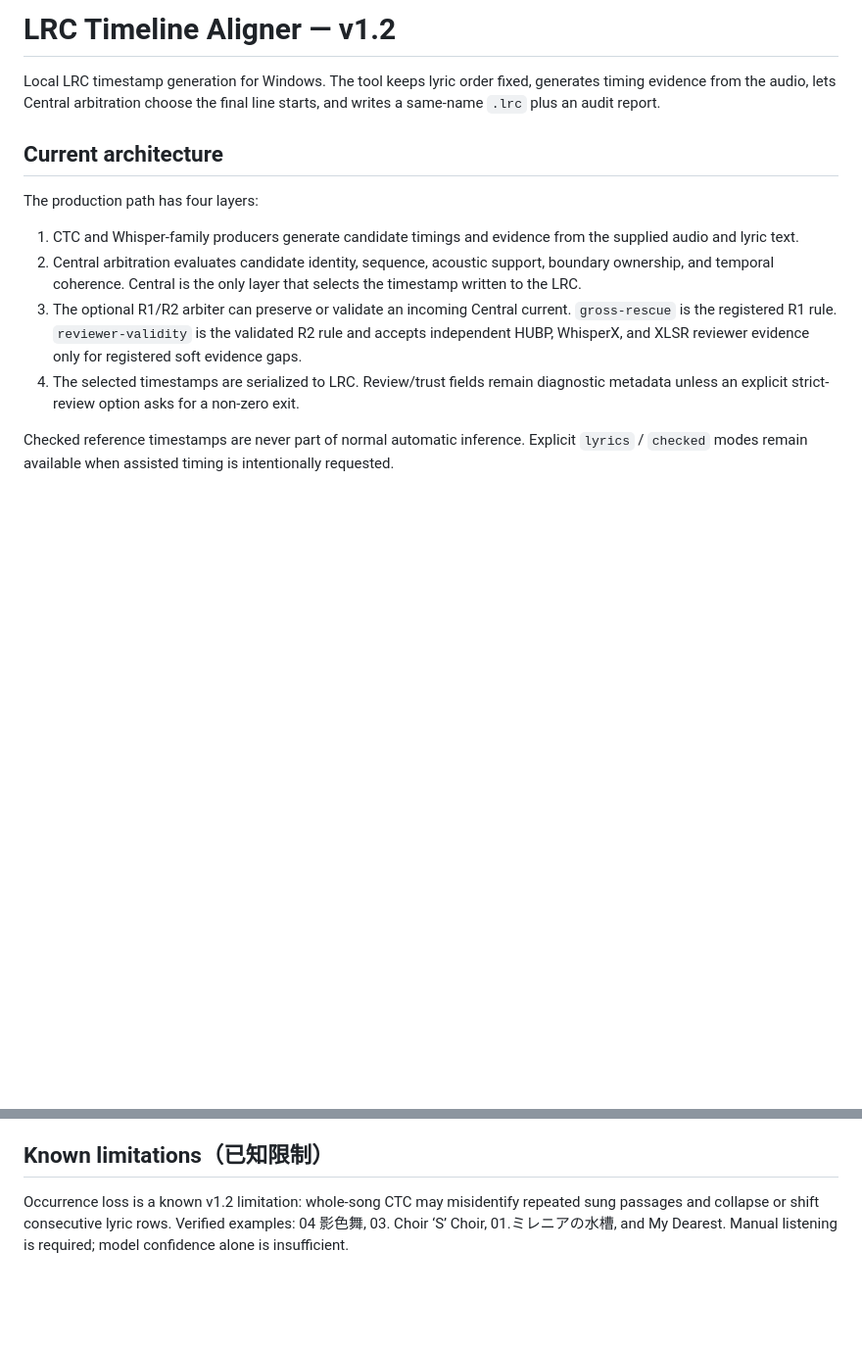
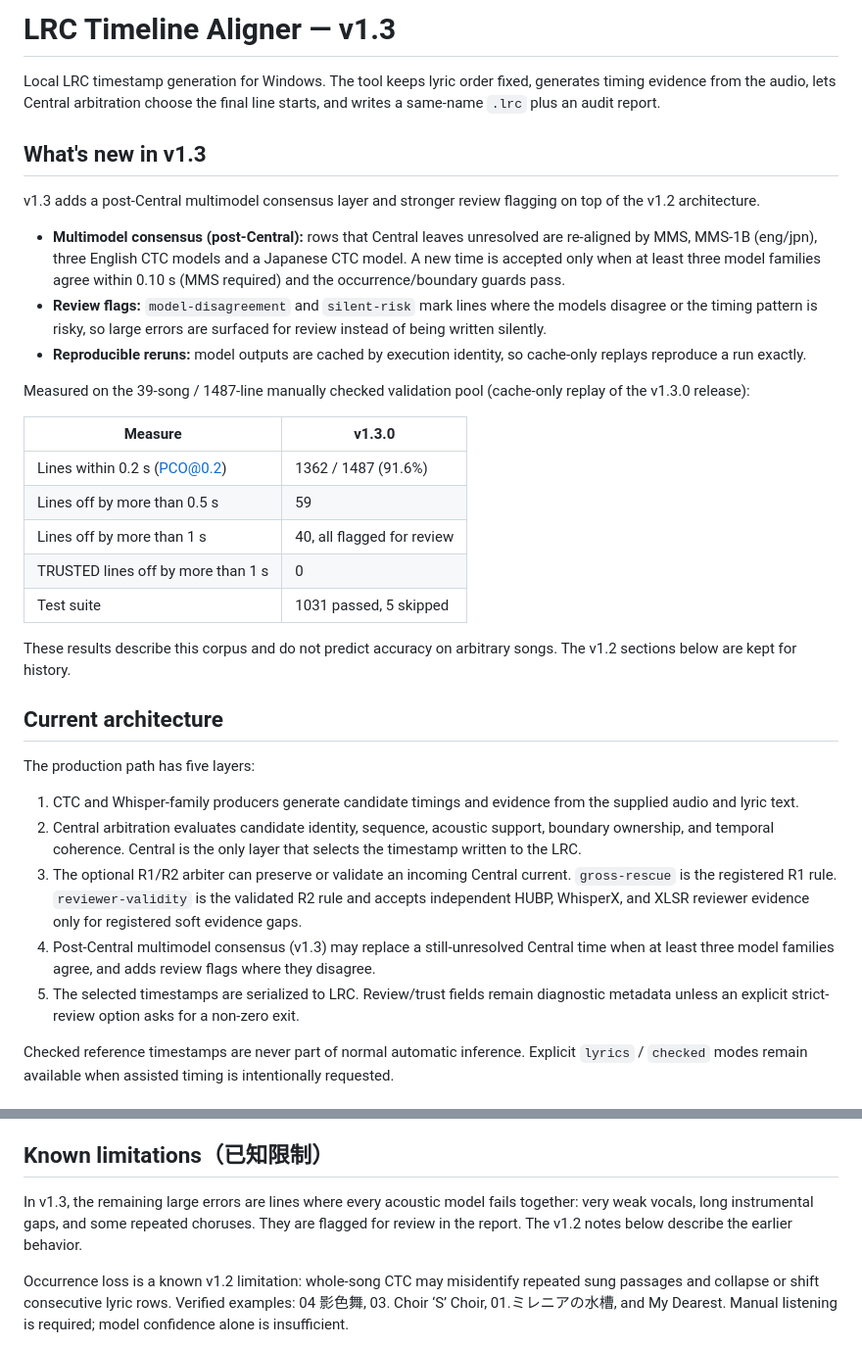
Before and after one commit to lce52147/lrc-timeline-aligner, a Markdown page: README.md, 2 parts joined by grey strips. Shown at 98% size. Rendered like a GitHub page; blank space fills up the shorter version.

Commit message:
docs: update README for v1.3 release

```diff
--- a/README.md
+++ b/README.md
@@ -1,15 +1,36 @@
-# LRC Timeline Aligner — v1.2
+# LRC Timeline Aligner — v1.3
 
 Local LRC timestamp generation for Windows. The tool keeps lyric order fixed, generates timing evidence from the audio, lets Central arbitration choose the final line starts, and writes a same-name `.lrc` plus an audit report.
 
+## What's new in v1.3
+
+v1.3 adds a post-Central multimodel consensus layer and stronger review flagging on top of the v1.2 architecture.
+
+- **Multimodel consensus (post-Central):** rows that Central leaves unresolved are re-aligned by MMS, MMS-1B (eng/jpn), three English CTC models and a Japanese CTC model. A new time is accepted only when at least three model families agree within 0.10 s (MMS required) and the occurrence/boundary guards pass.
+- **Review flags:** `model-disagreement` and `silent-risk` mark lines where the models disagree or the timing pattern is risky, so large errors are surfaced for review instead of being written silently.
+- **Reproducible reruns:** model outputs are cached by execution identity, so cache-only replays reproduce a run exactly.
+
+Measured on the 39-song / 1487-line manually checked validation pool (cache-only replay of the v1.3.0 release):
+
+| Measure | v1.3.0 |
+|---|---|
+| Lines within 0.2 s (PCO@0.2) | 1362 / 1487 (91.6%) |
+| Lines off by more than 0.5 s | 59 |
+| Lines off by more than 1 s | 40, all flagged for review |
+| TRUSTED lines off by more than 1 s | 0 |
+| Test suite | 1031 passed, 5 skipped |
+
+These results describe this corpus and do not predict accuracy on arbitrary songs. The v1.2 sections below are kept for history.
+
 ## Current architecture
 
-The production path has four layers:
+The production path has five layers:
 
 1. CTC and Whisper-family producers generate candidate timings and evidence from the supplied audio and lyric text.
 2. Central arbitration evaluates candidate identity, sequence, acoustic support, boundary ownership, and temporal coherence. Central is the only layer that selects the timestamp written to the LRC.
 3. The optional R1/R2 arbiter can preserve or validate an incoming Central current. `gross-rescue` is the registered R1 rule. `reviewer-validity` is the validated R2 rule and accepts independent HUBP, WhisperX, and XLSR reviewer evidence only for registered soft evidence gaps.
-4. The selected timestamps are serialized to LRC. Review/trust fields remain diagnostic metadata unless an explicit strict-review option asks for a non-zero exit.
+4. Post-Central multimodel consensus (v1.3) may replace a still-unresolved Central time when at least three model families agree, and adds review flags where they disagree.
+5. The selected timestamps are serialized to LRC. Review/trust fields remain diagnostic metadata unless an explicit strict-review option asks for a non-zero exit.
 
 Checked reference timestamps are never part of normal automatic inference. Explicit `lyrics` / `checked` modes remain available when assisted timing is intentionally requested.
 
@@ -29,6 +50,8 @@ After Central selects immutable lyric times, the final report audits every line
 On the **37-song / 1414-line manually checked BK research pool**, retrospective report replay flags 107 rows: 57/86 large (>1s) errors and 73/195 errors over 200ms; 34 flagged lines were actually within 200ms. This is **diagnostic recall, not timestamp accuracy improvement**. Historical-report replay is not an independent full new same-parent A/B. See _review/H2_BK37_OFFLINE_AUDIT_20261009.json.
 
 ## Known limitations（已知限制）
+
+In v1.3, the remaining large errors are lines where every acoustic model fails together: very weak vocals, long instrumental gaps, and some repeated choruses. They are flagged for review in the report. The v1.2 notes below describe the earlier behavior.
 
 Occurrence loss is a known v1.2 limitation: whole-song CTC may misidentify repeated sung passages and collapse or shift consecutive lyric rows. Verified examples: 04 影色舞, 03. Choir ‘S’ Choir, 01.ミレニアの水槽, and My Dearest. Manual listening is required; model confidence alone is insufficient.
 
```
